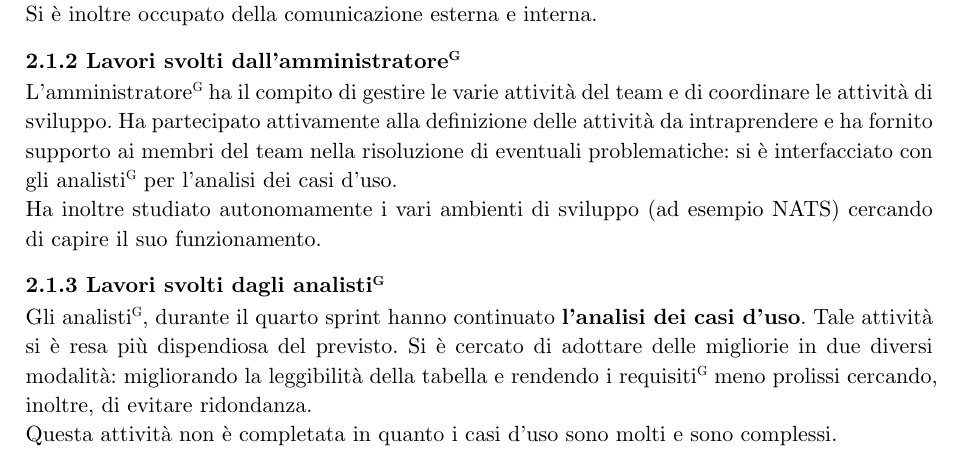
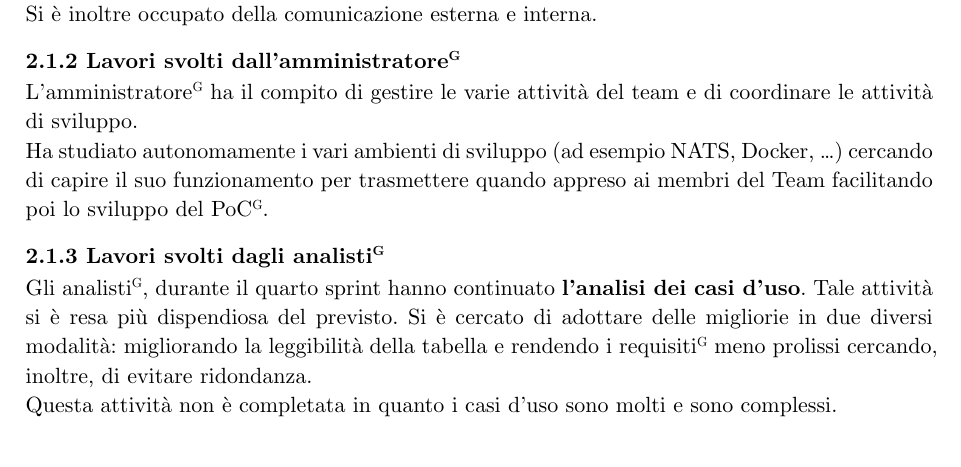
Before and after one commit to teamcodealchemists/docs, a Typst document (documents/rtb/verbali/verbali_interni/2025-05-16_VI.typ): part of page 5 of 8, cut so that both start at the same text. Compiled offline with Typst 0.15.

Commit message:
Ultimi ritocchi Verifica VI 16-05

```diff
--- a/documents/rtb/verbali/verbali_interni/2025-05-16_VI.typ
+++ b/documents/rtb/verbali/verbali_interni/2025-05-16_VI.typ
@@ -66,8 +66,8 @@
   Si è inoltre occupato della comunicazione esterna e interna. \
 
   === 2.1.2 Lavori svolti dall'amministratore#super[G]
-  L'amministratore#super[G] ha il compito di gestire le varie attività del team e di coordinare le attività di sviluppo. Ha partecipato attivamente alla definizione delle attività da intraprendere e ha fornito supporto ai membri del team nella risoluzione di eventuali problematiche: si è interfacciato con gli analisti#super[G] per l'analisi dei casi d'uso.  \
-  Ha inoltre studiato autonomamente i vari ambienti di sviluppo (ad esempio NATS) cercando di capire il suo funzionamento. \
+  L'amministratore#super[G] ha il compito di gestire le varie attività del team e di coordinare le attività di sviluppo. \
+  Ha studiato autonomamente i vari ambienti di sviluppo (ad esempio NATS, Docker, ...) cercando di capire il suo funzionamento per trasmettere quando appreso ai membri del Team facilitando poi lo sviluppo del PoC#super[G]. \
 
   === 2.1.3 Lavori svolti dagli analisti#super[G]
   Gli analisti#super[G], durante il quarto sprint hanno continuato *l'analisi dei casi d'uso*. Tale attività si è resa più dispendiosa del previsto. Si è cercato di adottare delle migliorie in due diversi modalità: migliorando la leggibilità della tabella e rendendo i requisiti#super[G] meno prolissi cercando, inoltre, di evitare ridondanza. \
```
